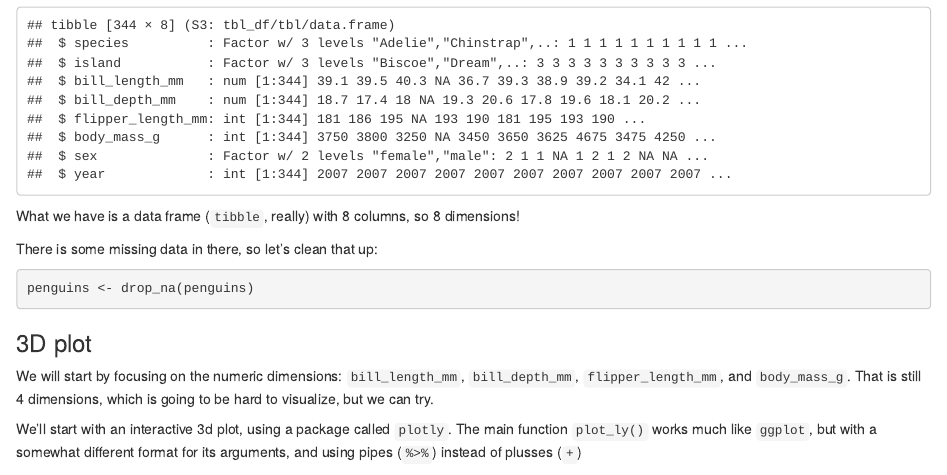
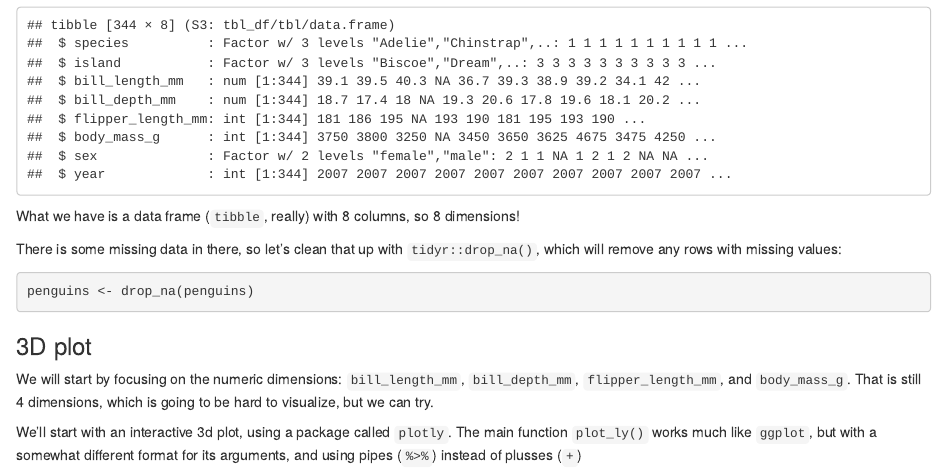
Before and after one commit to AlexsLemonade/2020-july-training, an R Markdown document (supplemental_notebooks/2020-07-29_dimensionality_reduction.Rmd): the page in a window 1100 px wide, from 1340 px down. Rendered offline with R 4.5, knitr and Pandoc, with nearby package versions; some code elsewhere in the file could not run offline.

Commit message:
context and refresh

````diff
--- a/supplemental_notebooks/2020-07-29_dimensionality_reduction.Rmd
+++ b/supplemental_notebooks/2020-07-29_dimensionality_reduction.Rmd
@@ -49,7 +49,7 @@ str(penguins)
 
 What we have is a data frame (`tibble`, really) with 8 columns, so 8 dimensions!
 
-There is some missing data in there, so let's clean that up:
+There is some missing data in there, so let's clean that up with `tidyr::drop_na()`, which will remove any rows with missing values:
 ```{r}
 penguins <- drop_na(penguins)
 ```
````
